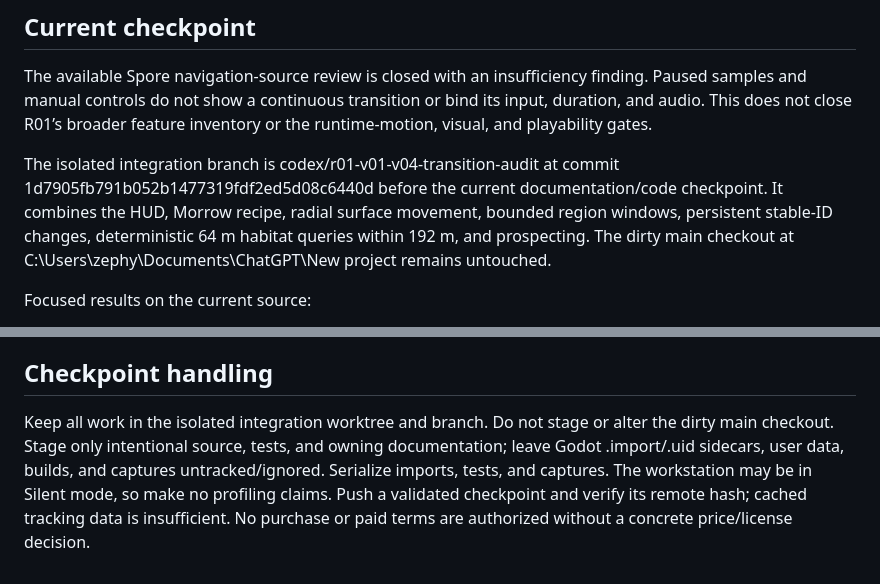
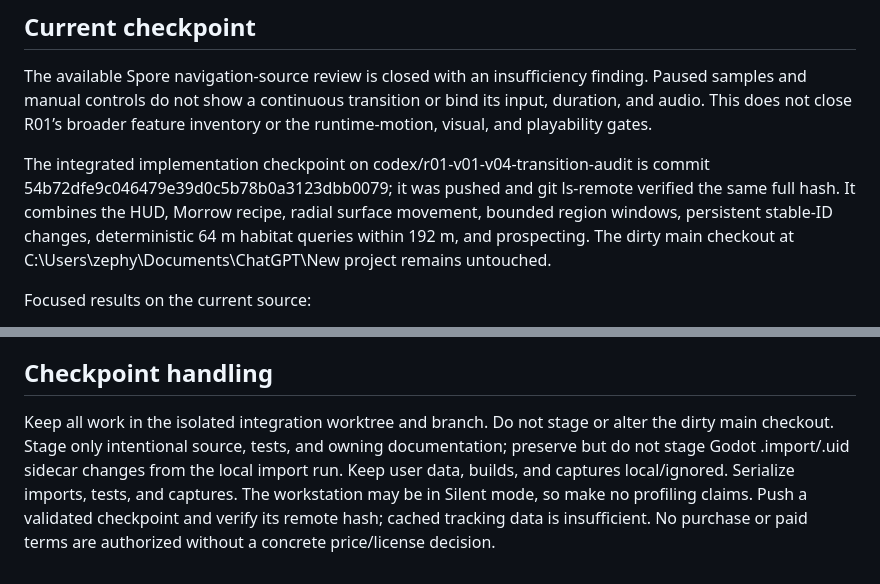
Before and after one commit to gcs2/colonybois, a Markdown page: docs/NEXT_SESSION.md, 2 parts joined by grey strips. GitHub-like rendering.

```diff
--- a/docs/NEXT_SESSION.md
+++ b/docs/NEXT_SESSION.md
@@ -6,7 +6,7 @@ Updated 26 September 2026. The task board is the only production queue; the prod
 
 The available Spore navigation-source review is closed with an insufficiency finding. Paused samples and manual controls do not show a continuous transition or bind its input, duration, and audio. This does not close R01’s broader feature inventory or the runtime-motion, visual, and playability gates.
 
-The isolated integration branch is codex/r01-v01-v04-transition-audit at commit 1d7905fb791b052b1477319fdf2ed5d08c6440d before the current documentation/code checkpoint. It combines the HUD, Morrow recipe, radial surface movement, bounded region windows, persistent stable-ID changes, deterministic 64 m habitat queries within 192 m, and prospecting. The dirty main checkout at C:\Users\zephy\Documents\ChatGPT\New project remains untouched.
+The integrated implementation checkpoint on codex/r01-v01-v04-transition-audit is commit 54b72dfe9c046479e39d0c5b78b0a3123dbb0079; it was pushed and git ls-remote verified the same full hash. It combines the HUD, Morrow recipe, radial surface movement, bounded region windows, persistent stable-ID changes, deterministic 64 m habitat queries within 192 m, and prospecting. The dirty main checkout at C:\Users\zephy\Documents\ChatGPT\New project remains untouched.
 
 Focused results on the current source:
 - test_flight_hud.gd: 64 assertions, zero failures, 20.28 s.
@@ -22,4 +22,4 @@ Continue V04 as a reusable Morrow composition pipeline, using the existing plane
 
 ## Checkpoint handling
 
-Keep all work in the isolated integration worktree and branch. Do not stage or alter the dirty main checkout. Stage only intentional source, tests, and owning documentation; leave Godot .import/.uid sidecars, user data, builds, and captures untracked/ignored. Serialize imports, tests, and captures. The workstation may be in Silent mode, so make no profiling claims. Push a validated checkpoint and verify its remote hash; cached tracking data is insufficient. No purchase or paid terms are authorized without a concrete price/license decision.
+Keep all work in the isolated integration worktree and branch. Do not stage or alter the dirty main checkout. Stage only intentional source, tests, and owning documentation; preserve but do not stage Godot .import/.uid sidecar changes from the local import run. Keep user data, builds, and captures local/ignored. Serialize imports, tests, and captures. The workstation may be in Silent mode, so make no profiling claims. Push a validated checkpoint and verify its remote hash; cached tracking data is insufficient. No purchase or paid terms are authorized without a concrete price/license decision.
```
Also changed, not shown: docs/TASK_BOARD.md (+1 -1 lines).
